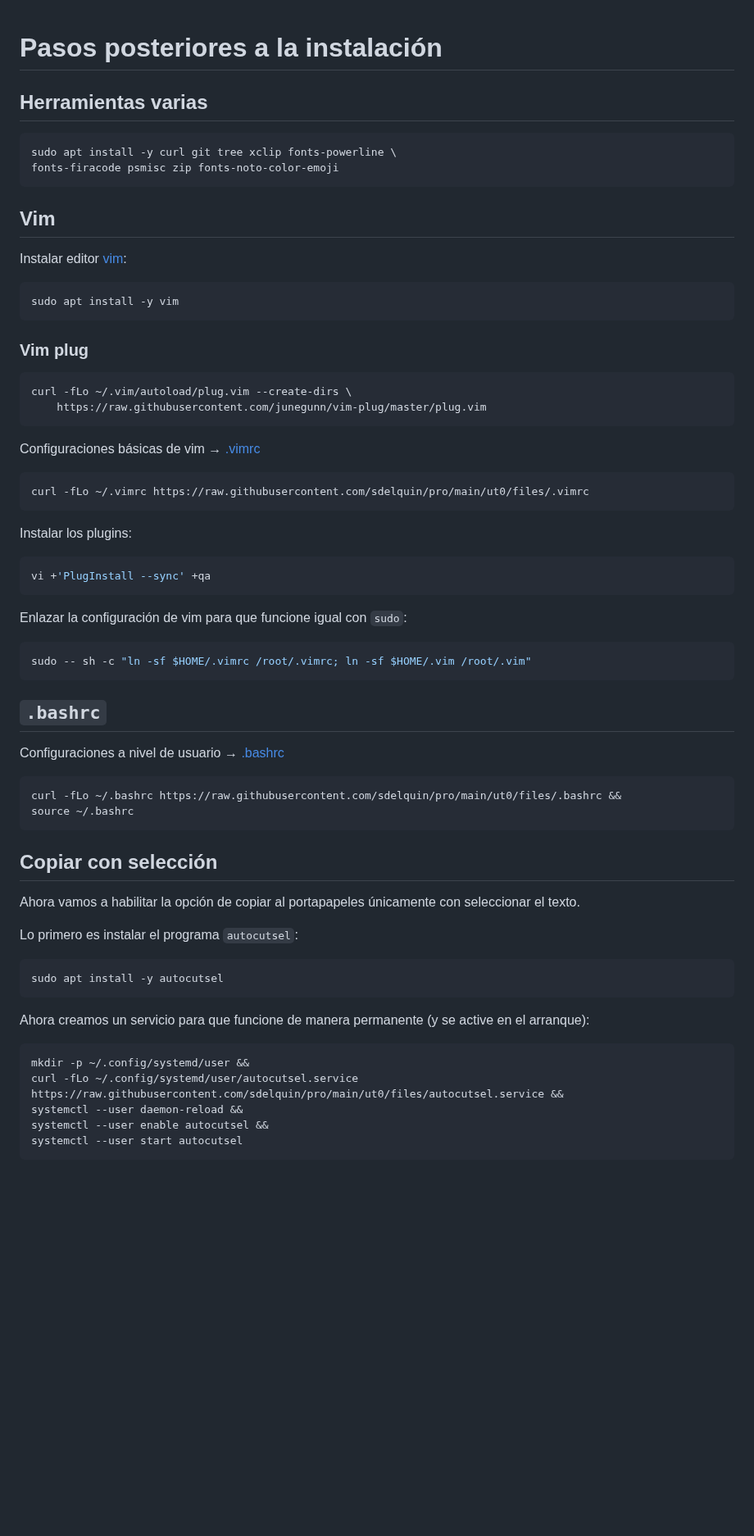
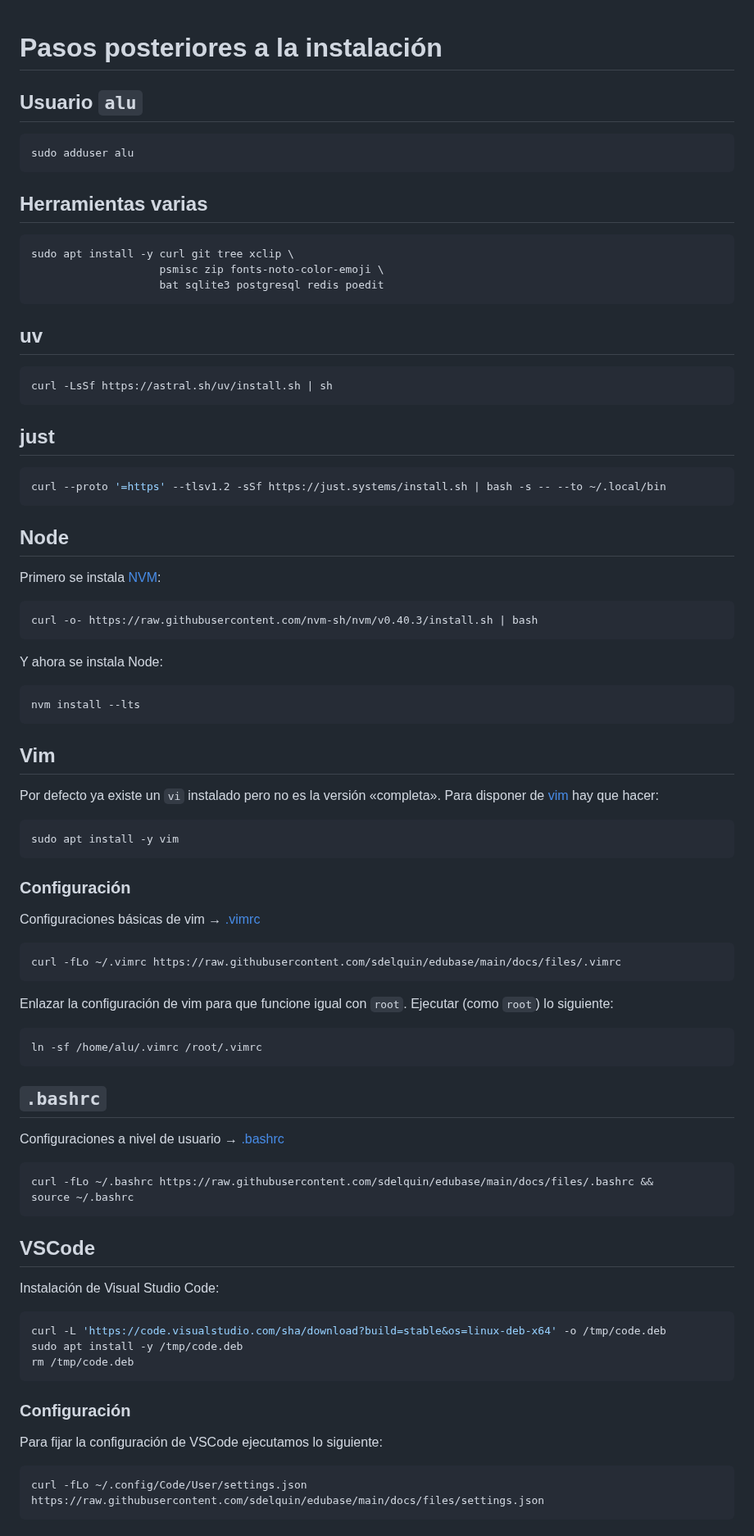
Before and after one commit to sdelquin/edubase, a Markdown page: docs/post-install.md, the part around one of its changes. Shown at 82% size. GitHub-like rendering; blank space fills up the shorter version.

````diff
--- a/docs/post-install.md
+++ b/docs/post-install.md
@@ -1,43 +1,65 @@
 # Pasos posteriores a la instalación
+
+## Usuario `alu`
+
+```console
+sudo adduser alu
+```
 
 ## Herramientas varias
 
 ```console
-sudo apt install -y curl git tree xclip fonts-powerline \
-fonts-firacode psmisc zip fonts-noto-color-emoji
+sudo apt install -y curl git tree xclip \
+                    psmisc zip fonts-noto-color-emoji \
+                    bat sqlite3 postgresql redis poedit
+```
+
+## uv
+
+```console
+curl -LsSf https://astral.sh/uv/install.sh | sh
+```
+
+## just
+
+```console
+curl --proto '=https' --tlsv1.2 -sSf https://just.systems/install.sh | bash -s -- --to ~/.local/bin
+```
+
+## Node
+
+Primero se instala [NVM](https://www.nvmnode.com/es/):
+
+```console
+curl -o- https://raw.githubusercontent.com/nvm-sh/nvm/v0.40.3/install.sh | bash
+```
+
+Y ahora se instala Node:
+
+```console
+nvm install --lts
 ```
 
 ## Vim
 
-Instalar editor [vim](https://es.wikipedia.org/wiki/Vim):
+Por defecto ya existe un `vi` instalado pero no es la versión «completa». Para disponer de [vim](https://es.wikipedia.org/wiki/Vim) hay que hacer:
 
 ```console
 sudo apt install -y vim
 ```
 
-### Vim plug
-
-```console
-curl -fLo ~/.vim/autoload/plug.vim --create-dirs \
-    https://raw.githubusercontent.com/junegunn/vim-plug/master/plug.vim
-```
+### Configuración
 
 Configuraciones básicas de vim → [.vimrc](files/.vimrc)
 
 ```console
-curl -fLo ~/.vimrc https://raw.githubusercontent.com/sdelquin/pro/main/ut0/files/.vimrc
+curl -fLo ~/.vimrc https://raw.githubusercontent.com/sdelquin/edubase/main/docs/files/.vimrc
 ```
 
-Instalar los plugins:
+Enlazar la configuración de vim para que funcione igual con `root`. Ejecutar (como `root`) lo siguiente:
 
 ```console
-vi +'PlugInstall --sync' +qa
-```
-
-Enlazar la configuración de vim para que funcione igual con `sudo`:
-
-```console
-sudo -- sh -c "ln -sf $HOME/.vimrc /root/.vimrc; ln -sf $HOME/.vim /root/.vim"
+ln -sf /home/alu/.vimrc /root/.vimrc
 ```
 
 ## `.bashrc`
@@ -45,27 +67,25 @@ sudo -- sh -c "ln -sf $HOME/.vimrc /root/.vimrc; ln -sf $HOME/.vim /root/.vim"
 Configuraciones a nivel de usuario → [.bashrc](files/.bashrc)
 
 ```console
-curl -fLo ~/.bashrc https://raw.githubusercontent.com/sdelquin/pro/main/ut0/files/.bashrc &&
+curl -fLo ~/.bashrc https://raw.githubusercontent.com/sdelquin/edubase/main/docs/files/.bashrc &&
 source ~/.bashrc
 ```
 
-## Copiar con selección
+## VSCode
 
-Ahora vamos a habilitar la opción de copiar al portapapeles únicamente con seleccionar el texto.
-
-Lo primero es instalar el programa `autocutsel`:
+Instalación de Visual Studio Code:
 
 ```console
-sudo apt install -y autocutsel
+curl -L 'https://code.visualstudio.com/sha/download?build=stable&os=linux-deb-x64' -o /tmp/code.deb
+sudo apt install -y /tmp/code.deb
+rm /tmp/code.deb
 ```
 
-Ahora creamos un servicio para que funcione de manera permanente (y se active en el arranque):
+### Configuración
+
+Para fijar la configuración de VSCode ejecutamos lo siguiente:
 
 ```console
-mkdir -p ~/.config/systemd/user &&
-curl -fLo ~/.config/systemd/user/autocutsel.service https://raw.githubusercontent.com/sdelquin/pro/main/ut0/files/autocutsel.service &&
-systemctl --user daemon-reload &&
-systemctl --user enable autocutsel &&
-systemctl --user start autocutsel
+curl -fLo ~/.config/Code/User/settings.json https://raw.githubusercontent.com/sdelquin/edubase/main/docs/files/settings.json
 ```
 
````
Also changed, not shown: other parts of docs/post-install.md (+16 -61 lines), docs/my-vscode-python.md (deleted, +0 -93 lines), docs/vm-features.md (+4 -4 lines), docs/vscode-python-win.md (deleted, +0 -34 lines), docs/images/post-install/portapapeles-terminal.png (added), 7 other files.
